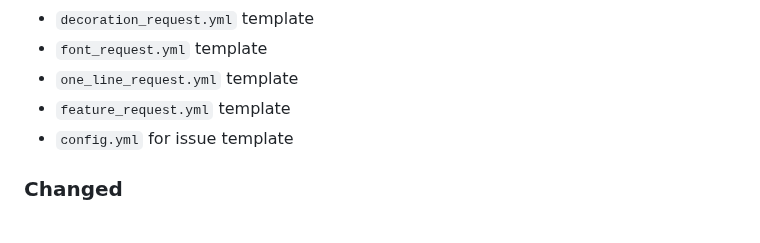
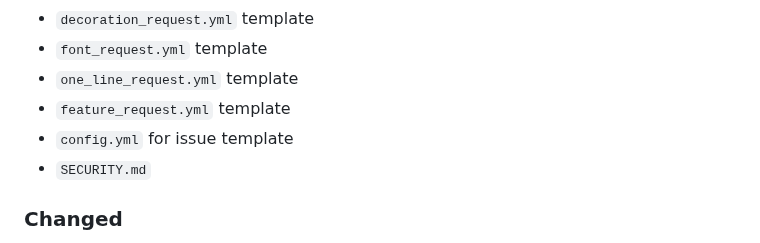
Before and after one commit to sepandhaghighi/art, a Markdown page: CHANGELOG.md, the part around the change. Drawn GitHub-style.

Commit message:
doc : CHANGELOG.md updated

```diff
--- a/CHANGELOG.md
+++ b/CHANGELOG.md
@@ -17,6 +17,7 @@ and this project adheres to [Semantic Versioning](http://semver.org/spec/v2.0.0.
 - `one_line_request.yml` template
 - `feature_request.yml` template
 - `config.yml` for issue template
+- `SECURITY.md`
 ### Changed
 - Bug report template modified
 - Test system modified
```
